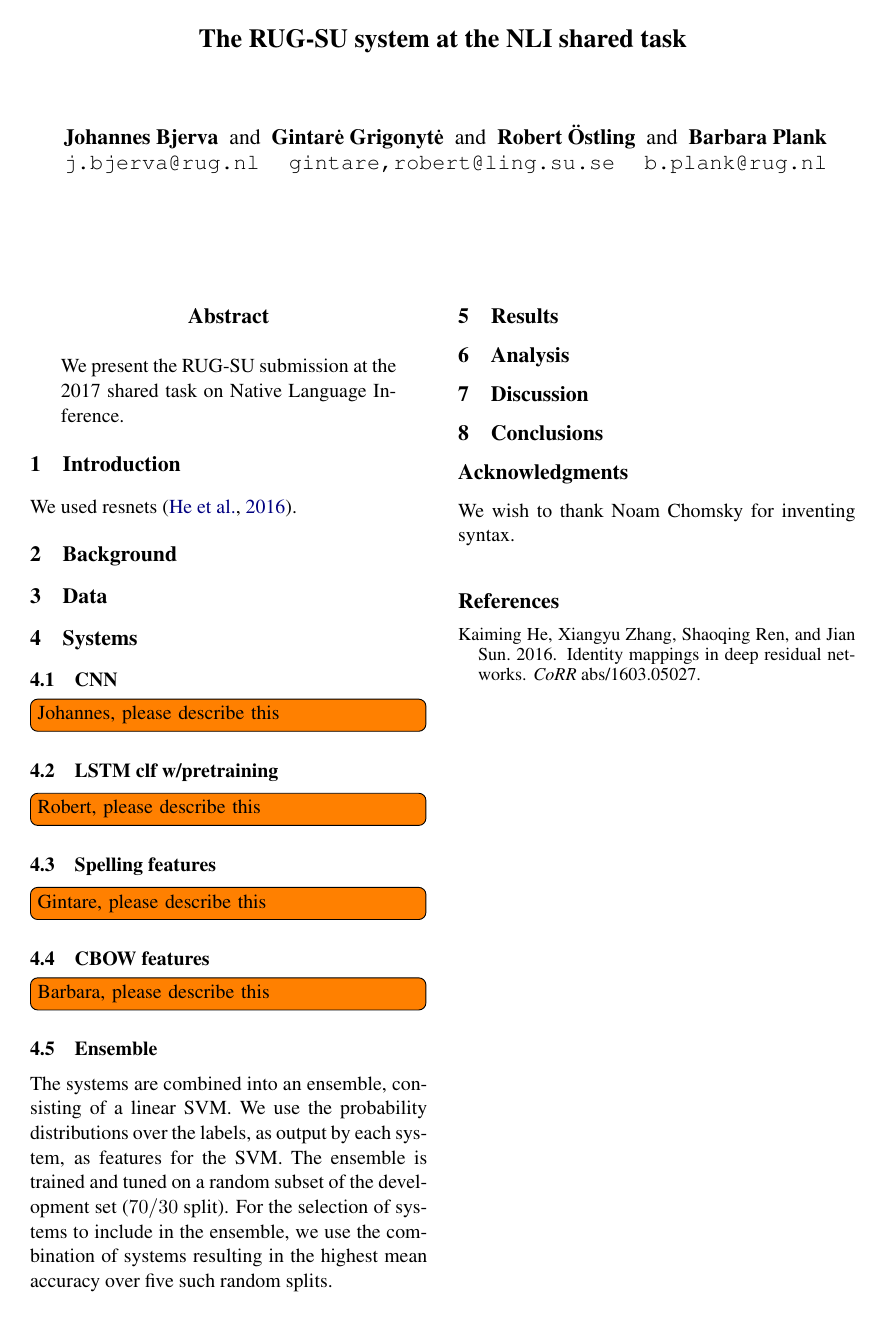
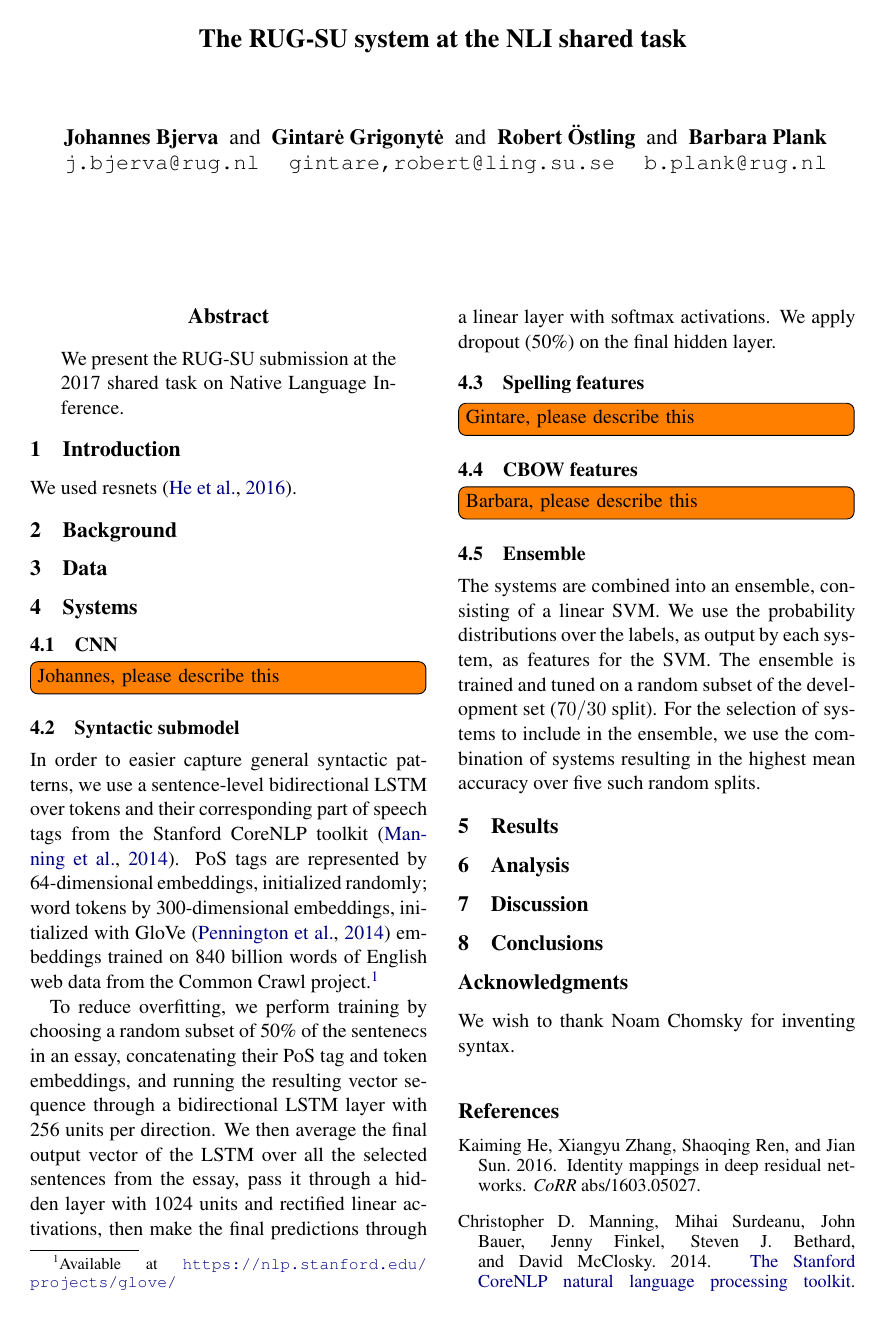
Before and after one commit to bjerva/nli-2017-neural, a LaTeX paper (paper/bea12nli.tex): the whole page before the commit and page 1 of 2 after it. Compiled offline with pdfLaTeX.

Commit message:
Short text on the "syntax" model

```diff
--- a/paper/bea12nli.tex
+++ b/paper/bea12nli.tex
@@ -69,9 +69,25 @@ We used resnets \citep{He2016identity}.
 \subsection{CNN}
 \todo[inline]{Johannes, please describe this}
 
-\subsection{LSTM clf w/pretraining}
-\todo[inline]{Robert, please describe this}
+\subsection{Syntactic submodel}
+In order to easier capture general syntactic patterns, we use a sentence-level
+bidirectional LSTM over tokens and their corresponding part of speech tags
+from the Stanford CoreNLP toolkit \citep{Manning2014corenlp}.  PoS tags are
+represented by
+64-dimensional embeddings, initialized randomly;  word tokens by
+300-dimensional embeddings, initialized with GloVe \citep{Pennington2014glove}
+embeddings trained on 840 billion words of English web data from the Common
+Crawl project.\footnote{ Available at
+\url{https://nlp.stanford.edu/projects/glove/}}
 
+To reduce overfitting, we perform training by choosing a random subset of 50\%
+of the sentenecs in an essay, concatenating their PoS tag and token
+embeddings, and running the resulting vector sequence through a bidirectional
+LSTM layer with 256 units per direction. We then average the final output
+vector of the LSTM over all the selected sentences from the essay, pass it
+through a hidden layer with 1024 units and rectified linear activations, then
+make the final predictions through a linear layer with softmax activations.
+We apply dropout (50\%) on the final hidden layer.
 
 \subsection{Spelling features}
 \todo[inline]{Gintare, please describe this}
```
Also changed, not shown: paper/bea12nli.bib (+30 -0 lines).
